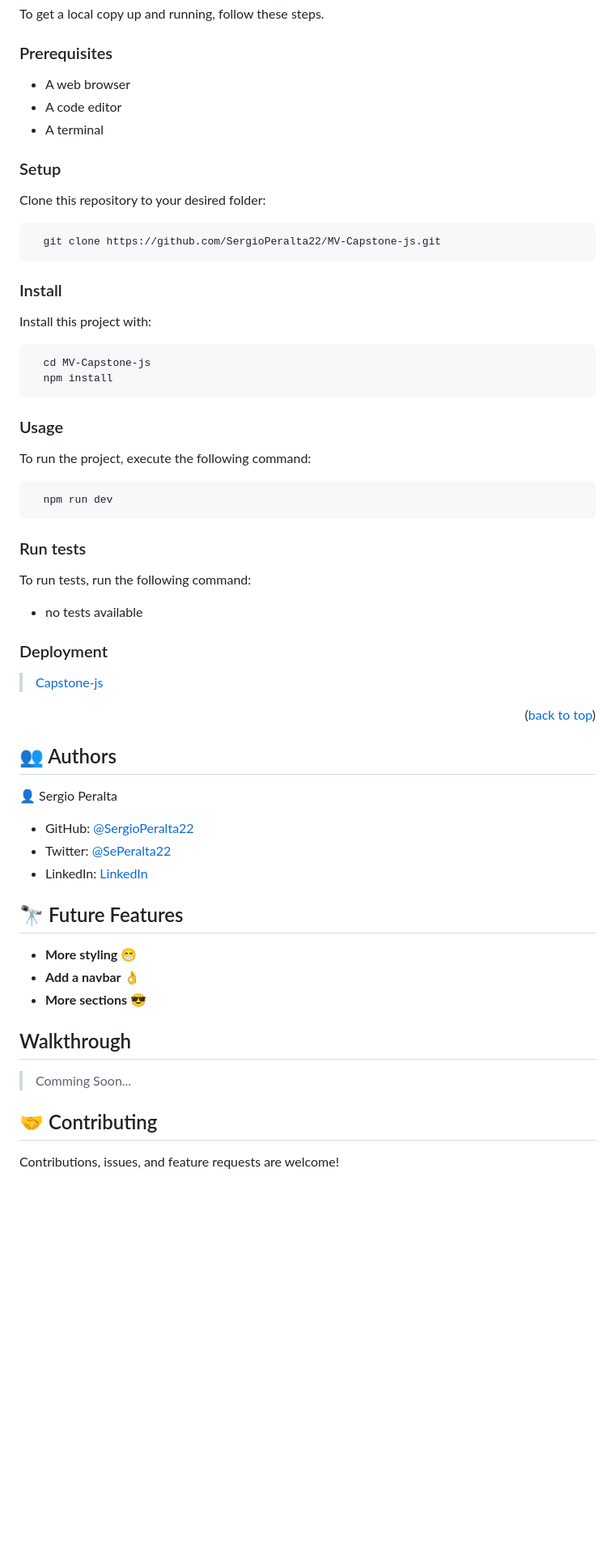
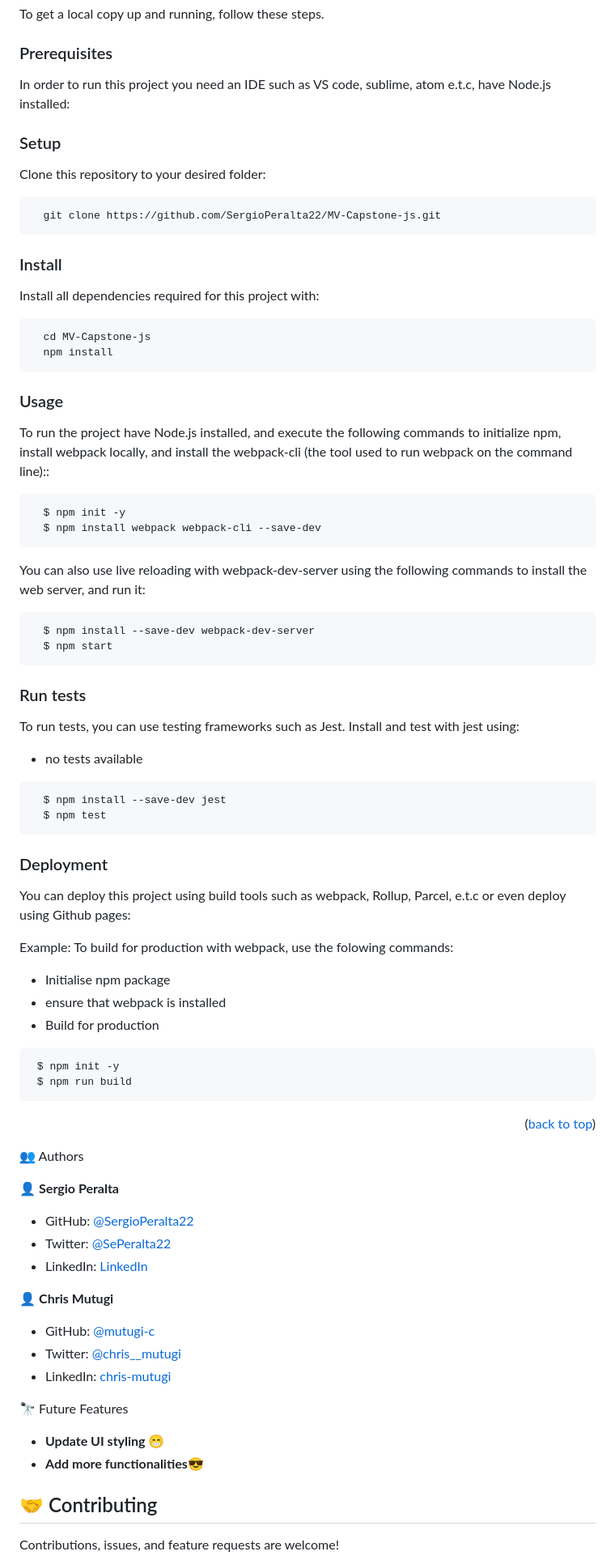
Before and after one commit to seperalta22/MV-JS-capstone, a Markdown page: README.md, the part around the change printed below. Shown: that part at 81% size. Rendered like a GitHub page; blank space fills up the shorter version.

````diff
--- a/README.md
+++ b/README.md
@@ -82,9 +89,7 @@ To get a local copy up and running, follow these steps.
 
 ### Prerequisites
 
-- A web browser
-- A code editor
-- A terminal
+In order to run this project you need an IDE such as VS code, sublime, atom e.t.c, have Node.js installed:
 
 ### Setup
 
@@ -96,7 +101,7 @@ Clone this repository to your desired folder:
 
 ### Install
 
-Install this project with:
+Install all dependencies required for this project with:
 
 ```sh
   cd MV-Capstone-js
@@ -105,51 +110,67 @@ Install this project with:
 
 ### Usage
 
-To run the project, execute the following command:
+To run the project have Node.js installed, and execute the following commands to initialize npm, install webpack locally, and install the webpack-cli (the tool used to run webpack on the command line)::
 
 ```sh
-  npm run dev
+  $ npm init -y
+  $ npm install webpack webpack-cli --save-dev
+```
+You can also use live reloading with webpack-dev-server using the following commands to install the web server, and run it:
+
+```sh
+  $ npm install --save-dev webpack-dev-server
+  $ npm start
 ```
 
 ### Run tests
 
-To run tests, run the following command:
+To run tests, you can use testing frameworks such as Jest. Install and test with jest using:
 
 - no tests available
 
-<!--
-Example command:
-
 ```sh
-  bin/rails test test/models/article_test.rb
+  $ npm install --save-dev jest
+  $ npm test
 ```
---->
 
 ### Deployment
 
-> [Capstone-js](https://sergioperalta22.github.io/MV-Capstone-js/)
+You can deploy this project using build tools such as webpack, Rollup, Parcel, e.t.c or even deploy using Github pages:
+
+Example: To build for production with webpack, use the folowing commands:
+
+- Initialise npm package
+- ensure that webpack is installed
+- Build for production
+
+```sh
+ $ npm init -y
+ $ npm run build
+ ```
 
 <p align="right">(<a href="#readme-top">back to top</a>)</p>
 
 <!-- AUTHORS -->
 
-## 👥 Authors <a name="authors"></a>
+👥 Authors <a name="authors"></a>
 
-👤 Sergio Peralta
+👤 **Sergio Peralta**
 
 - GitHub: [@SergioPeralta22](https://github.com/SergioPeralta22)
 - Twitter: [@SePeralta22](https://twitter.com/SePeralta22)
 - LinkedIn: [LinkedIn](https://linkedin.com/in/sergioperalta22)
 
-## 🔭 Future Features <a name="future-features"></a>
+👤 **Chris Mutugi**
 
-- **More styling 😁**
-- **Add a navbar 👌**
-- **More sections 😎**
+- GitHub: [@mutugi-c](https://github.com/mutugi-c)
+- Twitter: [@chris__mutugi](https://twitter.com/chris__mutugi)
+- LinkedIn: [chris-mutugi](https://www.linkedin.com/in/chris-mutugi-46594b123/)
 
-## Walkthrough <a name="walkthrough"></a>
+ 🔭 Future Features <a name="future-features"></a>
 
-> Comming Soon...
+- **Update UI styling 😁**
+- **Add more functionalities😎**
 
 <!-- CONTRIBUTING -->
 
````
Also changed, not shown: other parts of README.md (+18 -8 lines).
